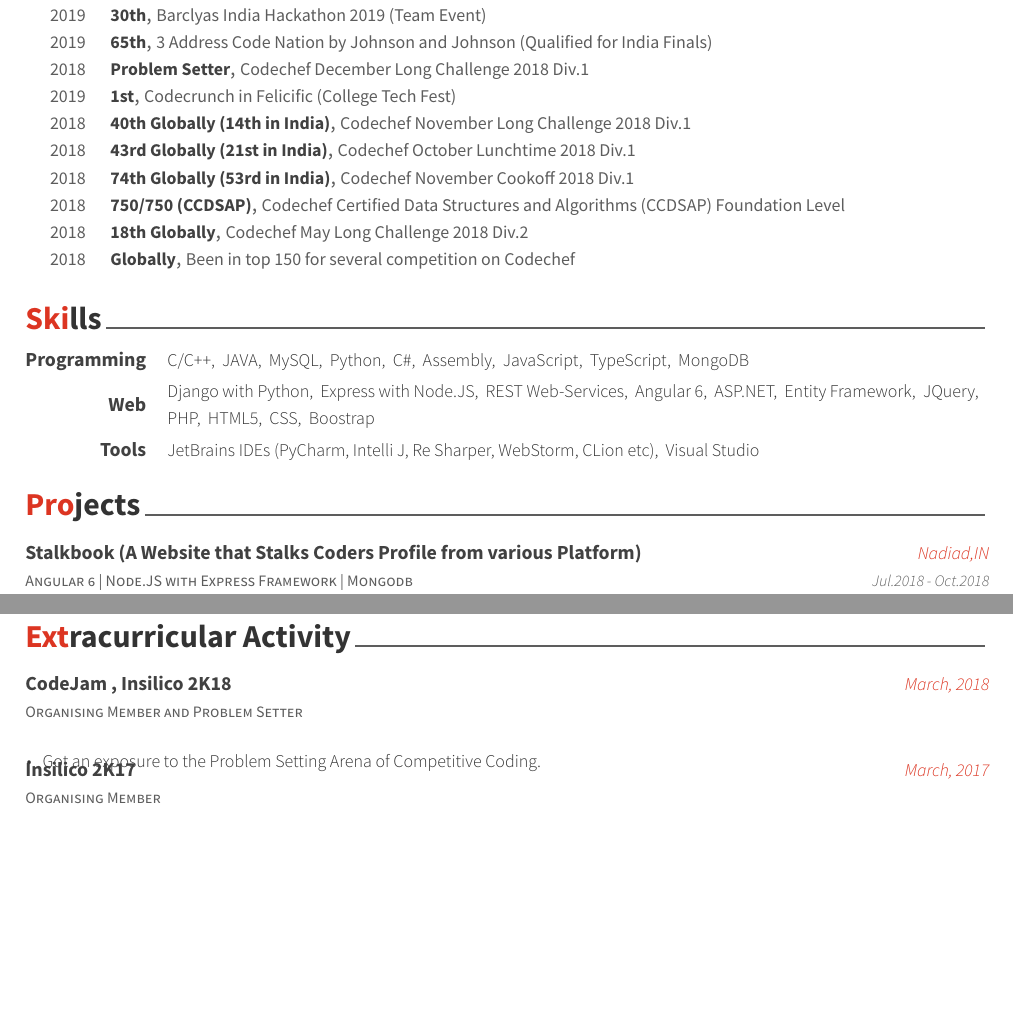
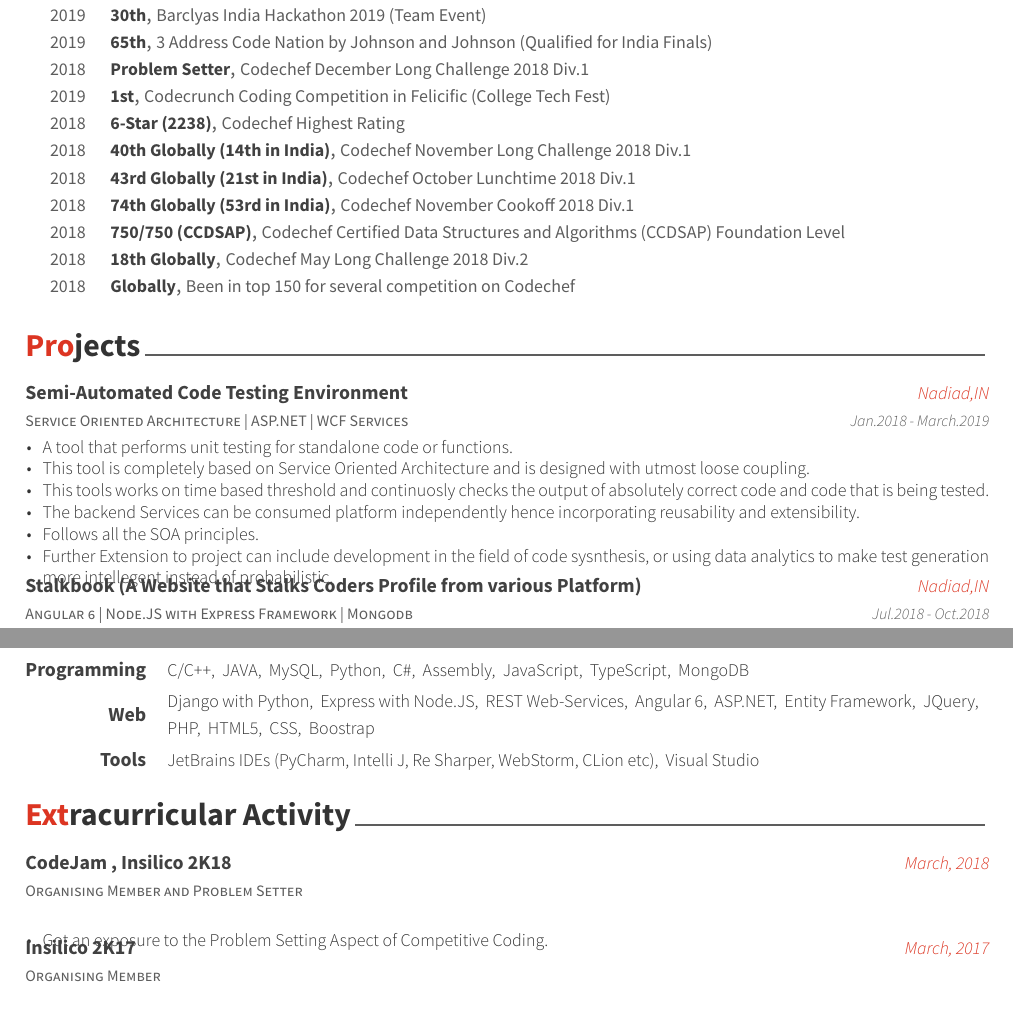
Before and after one commit to huzaifa242/Resume, a LaTeX CV (Huzaifa_Resume.tex, which reads cv-sections/extracurricular.tex, cv-sections/honors.tex, cv-sections/presentation.tex): two parts of pages 1 and 2 of 2, joined at a grey line, cut so that both start at the same text, the shorter picture padded with empty space. Compiled offline with XeLaTeX.

Commit message:
Added Project

```diff
--- a/cv-sections/extracurricular.tex
+++ b/cv-sections/extracurricular.tex
@@ -19,7 +19,7 @@
 {} % Location
 { % Description(s) of experience/contributions/knowledge
 \begin{cvitems}
-\item {Got an exposure to the Problem Setting Arena of Competitive Coding.}
+\item {Got an exposure to the Problem Setting Aspect of Competitive Coding.}
 \end{cvitems}
 }
 
--- a/cv-sections/honors.tex
+++ b/cv-sections/honors.tex
@@ -66,9 +66,17 @@
 
 \cvhonor
 {1st} % Award
-{Codecrunch in Felicific (College Tech Fest)} % Event
+{Codecrunch Coding Competition in Felicific (College Tech Fest)} % Event
 {} % Location
 {2019} % Date(s)
+
+%------------------------------------------------
+
+\cvhonor
+{6-Star (2238)} % Award
+{Codechef Highest Rating} % Event
+{} % Location
+{2018} % Date(s)
 
 %------------------------------------------------
 
--- a/cv-sections/presentation.tex
+++ b/cv-sections/presentation.tex
@@ -9,6 +9,24 @@
 %----------------------------------------------------------------------------------------
 
 \begin{cventries}
+
+%------------------------------------------------
+
+\cventry
+{Service Oriented Architecture | ASP.NET | WCF Services} % Role
+{Semi-Automated Code Testing Environment} % Event
+{Nadiad,IN} % Location
+{Jan.2018 - March.2019} % Date(s)
+{ % Description(s)
+\begin{cvitems}
+\item {A tool that performs unit testing for standalone code or functions.}
+\item {This tool is completely based on Service Oriented Architecture and is designed with utmost loose coupling.}
+\item {This tools works on time based threshold and continuosly checks the output of absolutely correct code and code that is being tested.}
+\item {The backend Services can be consumed platform independently hence incorporating reusability and extensibility.}
+\item {Follows all the SOA principles.}
+\item {Further Extension to project can include development in the field of code sysnthesis, or using data analytics to make test generation more intellegent instead of probabilistic.}
+\end{cvitems}
+}
 
 %------------------------------------------------
 
```
Also changed, not shown: Huzaifa_Resume.tex (+2 -2 lines), Huzaifa_Resume.pdf, 1 other file.
